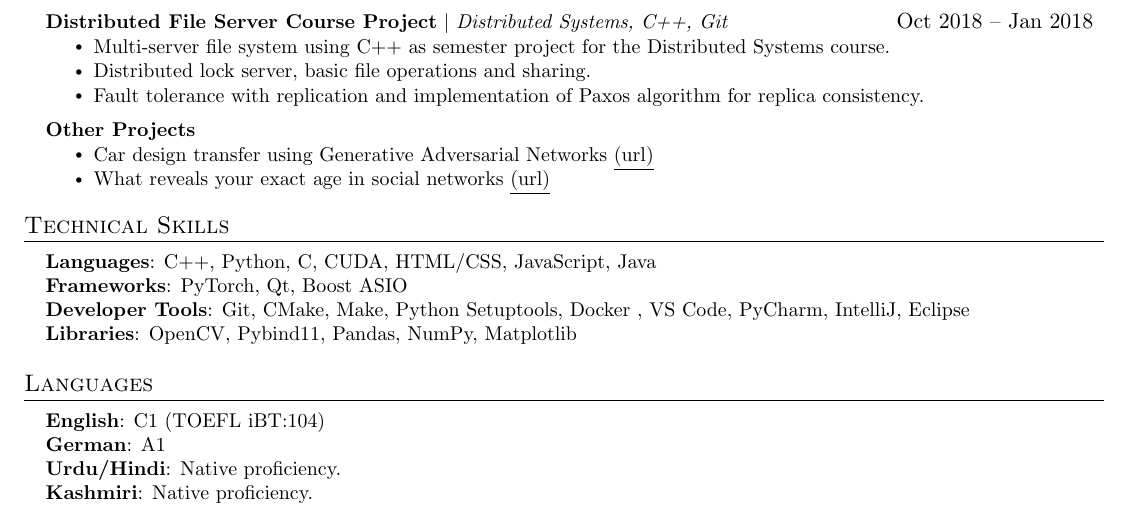
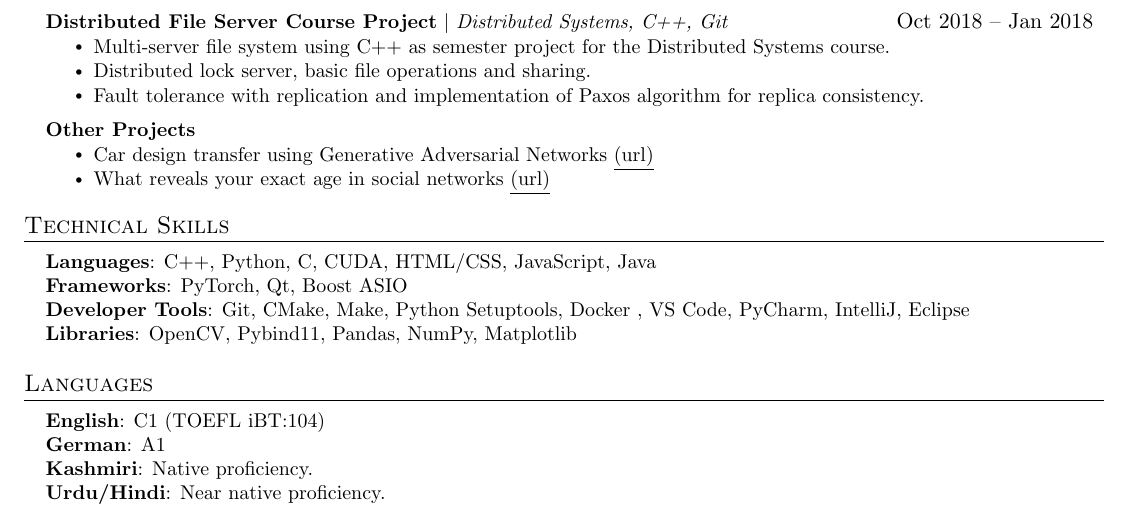
Before and after one commit to zsameem/zsameem-resume, a LaTeX CV (resume.tex): part of the page, cut so that both start at the same text. Compiled offline with pdfLaTeX.

Commit message:
Fix language proficiency

```diff
--- a/resume.tex
+++ b/resume.tex
@@ -262,8 +262,8 @@
     \small{\item{
      \textbf{English}{: C1 (TOEFL iBT:104)} \\
      \textbf{German}{: A1 } \\
-     \textbf{Urdu/Hindi}{: Native proficiency.} \\
      \textbf{Kashmiri}{: Native proficiency.} \\
+     \textbf{Urdu/Hindi}{: Near native proficiency.} \\
     }}
  \end{itemize}
 %-------------------------------------------
```
Also changed, not shown: resume.pdf.
